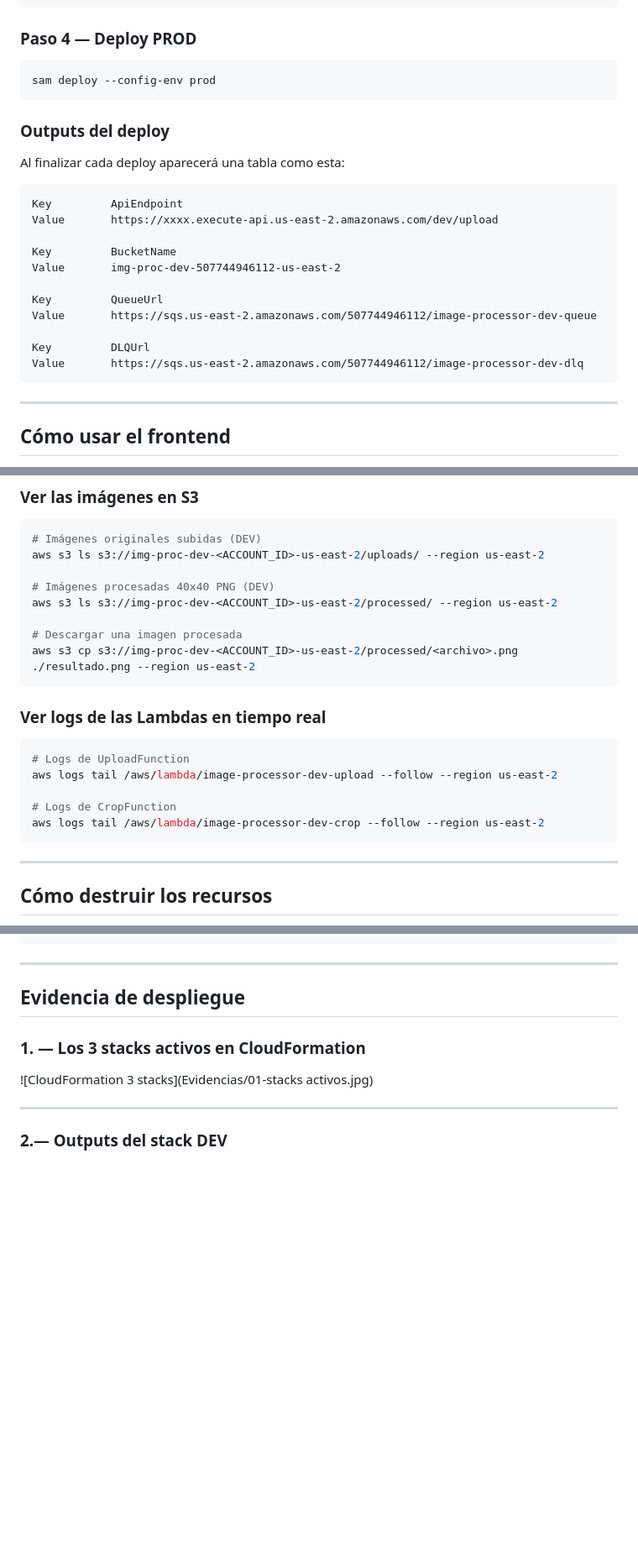
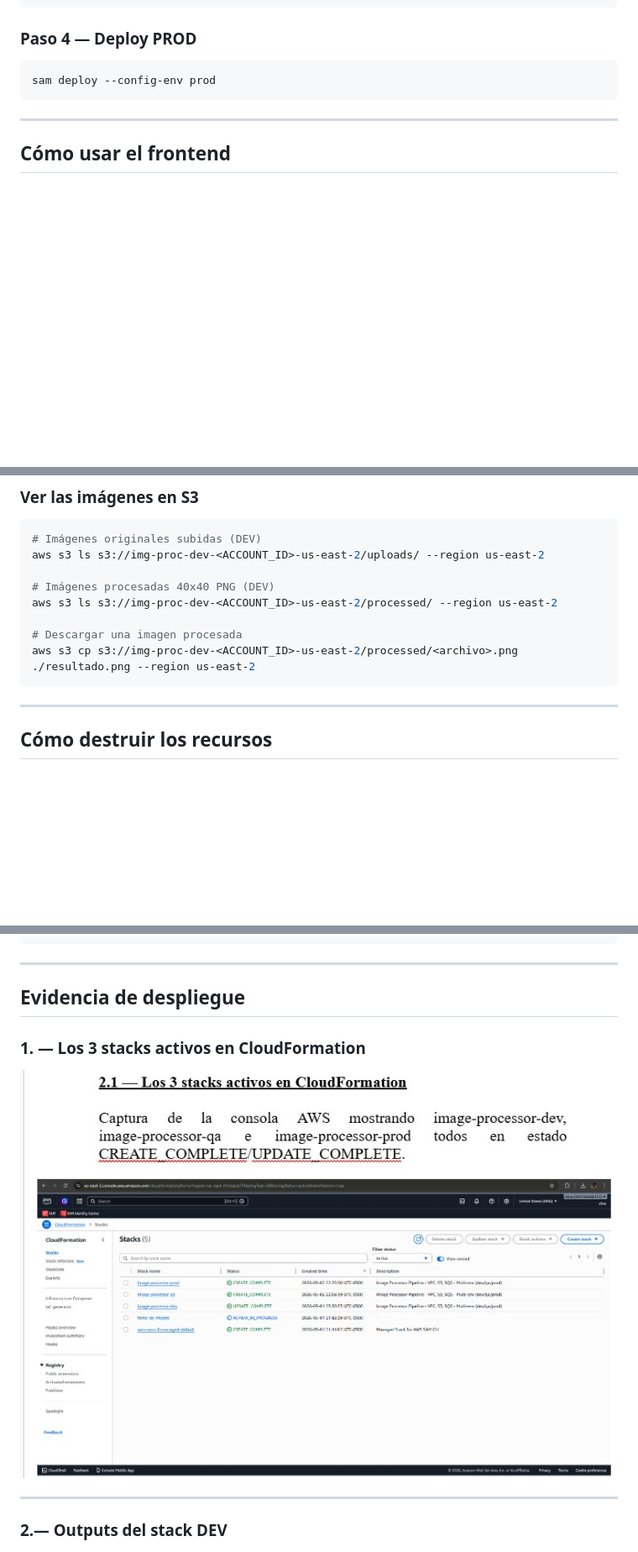
Before and after one commit to Wilmer2003/aws-lambda, a Markdown page: README.md, 3 parts joined by grey strips. Shown at 84% size. Drawn GitHub-style; blank space fills up the shorter version.

Commit message:
Nombre de imagenes corregidas

````diff
--- a/README.md
+++ b/README.md
@@ -164,25 +164,6 @@ sam deploy --config-env qa
 ```bash
 sam deploy --config-env prod
 ```
-
-### Outputs del deploy
-
-Al finalizar cada deploy aparecerá una tabla como esta:
-
-```
-Key         ApiEndpoint
-Value       https://xxxx.execute-api.us-east-2.amazonaws.com/dev/upload
-
-Key         BucketName
-Value       img-proc-dev-507744946112-us-east-2
-
-Key         QueueUrl
-Value       https://sqs.us-east-2.amazonaws.com/507744946112/image-processor-dev-queue
-
-Key         DLQUrl
-Value       https://sqs.us-east-2.amazonaws.com/507744946112/image-processor-dev-dlq
-```
-
 ---
 
 ## Cómo usar el frontend
@@ -218,17 +199,6 @@ aws s3 ls s3://img-proc-dev-<ACCOUNT_ID>-us-east-2/processed/ --region us-east-2
 # Descargar una imagen procesada
 aws s3 cp s3://img-proc-dev-<ACCOUNT_ID>-us-east-2/processed/<archivo>.png ./resultado.png --region us-east-2
 ```
-
-### Ver logs de las Lambdas en tiempo real
-
-```bash
-# Logs de UploadFunction
-aws logs tail /aws/lambda/image-processor-dev-upload --follow --region us-east-2
-
-# Logs de CropFunction
-aws logs tail /aws/lambda/image-processor-dev-crop --follow --region us-east-2
-```
-
 ---
 
 ## Cómo destruir los recursos
@@ -261,7 +231,7 @@ aws cloudformation delete-stack --stack-name image-processor-prod --region us-ea
 
 ### 1. — Los 3 stacks activos en CloudFormation
 
-![CloudFormation 3 stacks](Evidencias/01-stacks activos.jpg)
+![CloudFormation 3 stacks](Evidencias/01-stacks-activos.jpg)
 
 ---
 
````
Also changed, not shown: other parts of README.md (+6 -6 lines).
